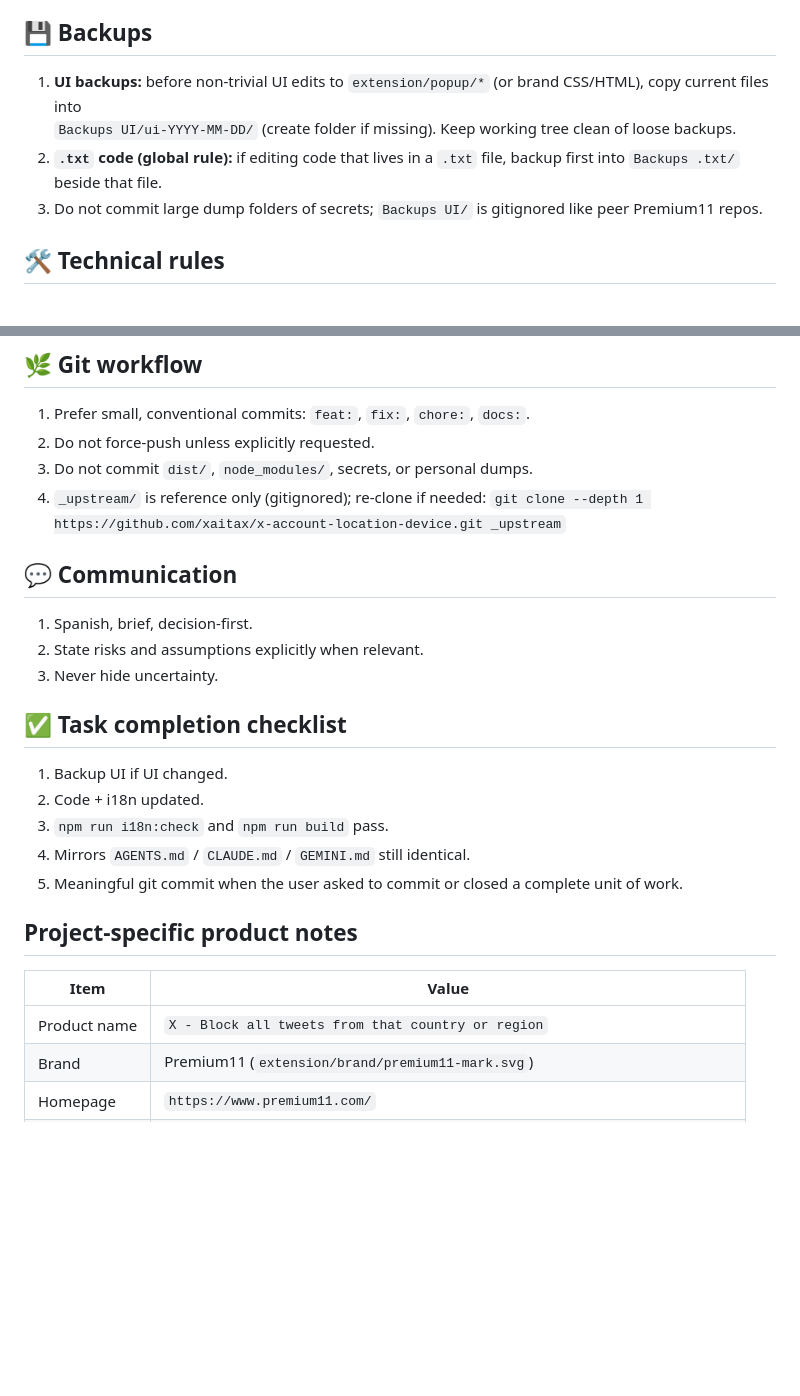
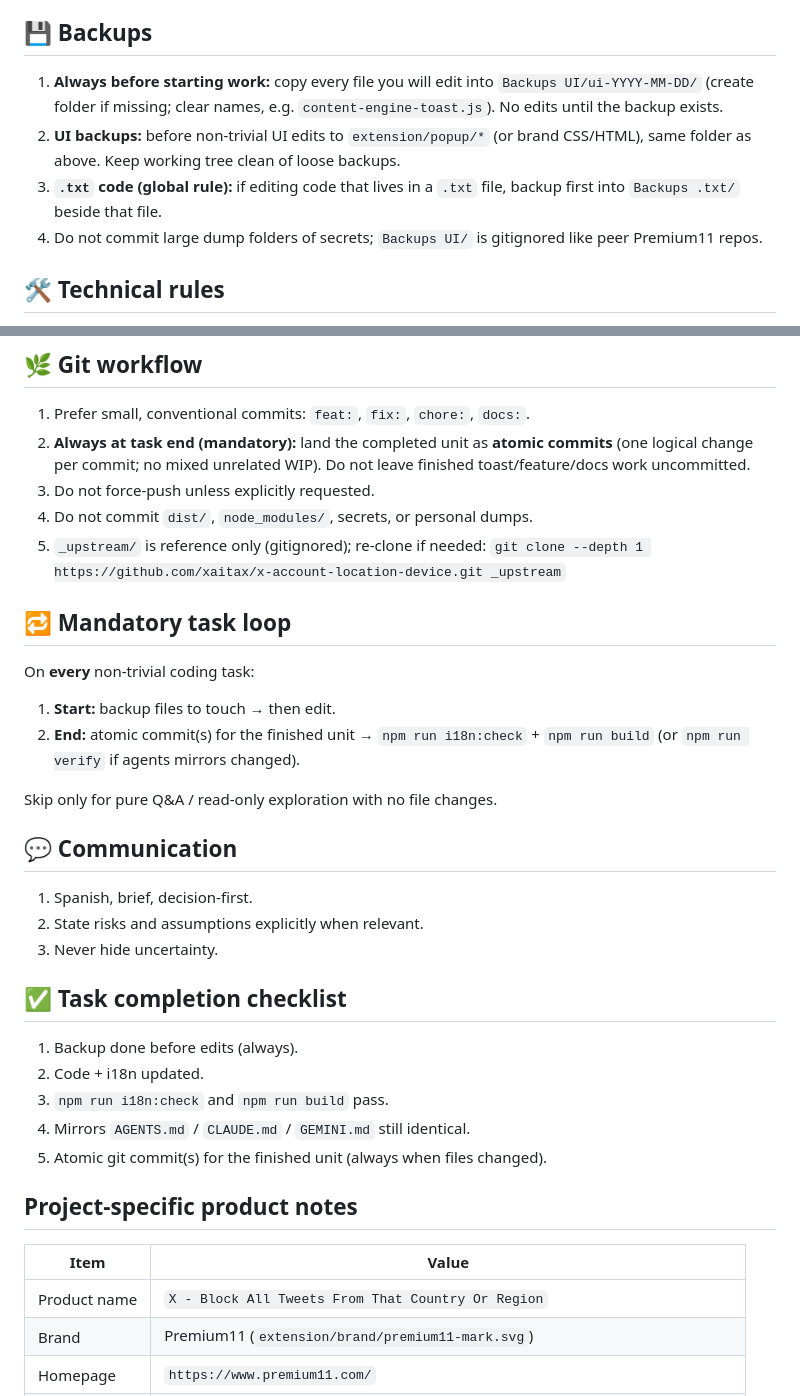
Before and after one commit to LisandroNahuelH/x-block-all-tweets-from-that-country, a Markdown page: AGENTS.md, 2 parts joined by grey strips. Drawn GitHub-style; blank space fills up the shorter version.

Commit message:
docs(agents): mandate backup then atomic commit and build
Co-authored-by: Cursor <cursoragent@cursor.com>

```diff
--- a/AGENTS.md
+++ b/AGENTS.md
@@ -26,10 +26,10 @@ This file is the canonical agent operating contract for this repository.
 
 ## 💾 Backups
 
-1. **UI backups:** before non-trivial UI edits to `extension/popup/*` (or brand CSS/HTML), copy current files into
-   `Backups UI/ui-YYYY-MM-DD/` (create folder if missing). Keep working tree clean of loose backups.
-2. **`.txt` code (global rule):** if editing code that lives in a `.txt` file, backup first into `Backups .txt/` beside that file.
-3. Do not commit large dump folders of secrets; `Backups UI/` is gitignored like peer Premium11 repos.
+1. **Always before starting work:** copy every file you will edit into `Backups UI/ui-YYYY-MM-DD/` (create folder if missing; clear names, e.g. `content-engine-toast.js`). No edits until the backup exists.
+2. **UI backups:** before non-trivial UI edits to `extension/popup/*` (or brand CSS/HTML), same folder as above. Keep working tree clean of loose backups.
+3. **`.txt` code (global rule):** if editing code that lives in a `.txt` file, backup first into `Backups .txt/` beside that file.
+4. Do not commit large dump folders of secrets; `Backups UI/` is gitignored like peer Premium11 repos.
 
 ## 🛠️ Technical rules
 
@@ -89,10 +89,20 @@ Source of truth for the submenu dates/version: `extension/shared/release-metadat
 ## 🌿 Git workflow
 
 1. Prefer small, conventional commits: `feat:`, `fix:`, `chore:`, `docs:`.
-2. Do not force-push unless explicitly requested.
-3. Do not commit `dist/`, `node_modules/`, secrets, or personal dumps.
-4. `_upstream/` is reference only (gitignored); re-clone if needed:
+2. **Always at task end (mandatory):** land the completed unit as **atomic commits** (one logical change per commit; no mixed unrelated WIP). Do not leave finished toast/feature/docs work uncommitted.
+3. Do not force-push unless explicitly requested.
+4. Do not commit `dist/`, `node_modules/`, secrets, or personal dumps.
+5. `_upstream/` is reference only (gitignored); re-clone if needed:
    `git clone --depth 1 https://github.com/xaitax/x-account-location-device.git _upstream`
+
+## 🔁 Mandatory task loop
+
+On **every** non-trivial coding task:
+
+1. **Start:** backup files to touch → then edit.
+2. **End:** atomic commit(s) for the finished unit → `npm run i18n:check` + `npm run build` (or `npm run verify` if agents mirrors changed).
+
+Skip only for pure Q&A / read-only exploration with no file changes.
 
 ## 💬 Communication
 
@@ -102,17 +112,17 @@ Source of truth for the submenu dates/version: `extension/shared/release-metadat
 
 ## ✅ Task completion checklist
 
-1. Backup UI if UI changed.
+1. Backup done before edits (always).
 2. Code + i18n updated.
 3. `npm run i18n:check` and `npm run build` pass.
 4. Mirrors `AGENTS.md` / `CLAUDE.md` / `GEMINI.md` still identical.
-5. Meaningful git commit when the user asked to commit or closed a complete unit of work.
+5. Atomic git commit(s) for the finished unit (always when files changed).
 
 ## Project-specific product notes
 
 | Item | Value |
 |------|--------|
-| Product name | `X - Block all tweets from that country or region` |
+| Product name | `X - Block All Tweets From That Country Or Region` |
 | Brand | Premium11 (`extension/brand/premium11-mark.svg`) |
 | Homepage | `https://www.premium11.com/` |
 | Target | Chromium MV3, x.com / twitter.com |
```
Also changed, not shown: CLAUDE.md (+20 -10 lines), GEMINI.md (+20 -10 lines).
